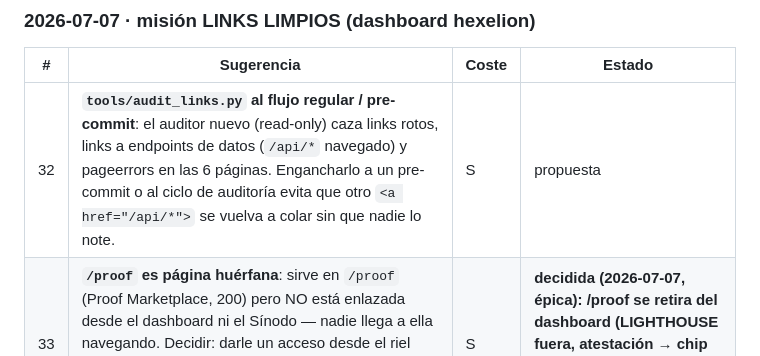
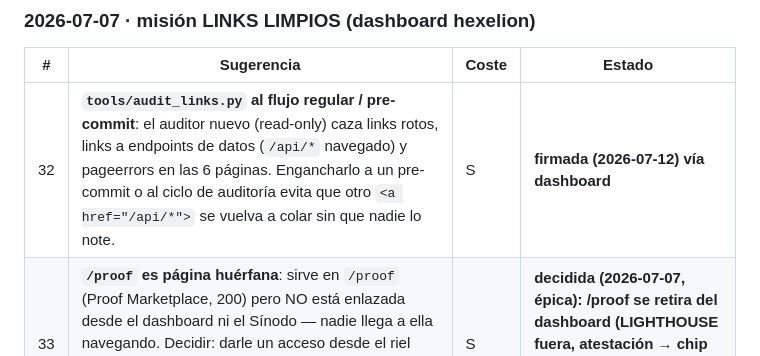
Before and after one commit to piskyRpapalo/p0x, a Markdown page: mente/feedback/PENDIENTES.md, the part around the change. Drawn GitHub-style.

Commit message:
TAREAS (#32): firmada por Soberano vía dashboard

```diff
--- a/mente/feedback/PENDIENTES.md
+++ b/mente/feedback/PENDIENTES.md
@@ -131,7 +131,7 @@ actualizado: 2026-07-05
 
 | # | Sugerencia | Coste | Estado |
 |---|---|---|---|
-| 32 | **`tools/audit_links.py` al flujo regular / pre-commit**: el auditor nuevo (read-only) caza links rotos, links a endpoints de datos (`/api/*` navegado) y pageerrors en las 6 páginas. Engancharlo a un pre-commit o al ciclo de auditoría evita que otro `<a href="/api/*">` se vuelva a colar sin que nadie lo note. | S | propuesta |
+| 32 | **`tools/audit_links.py` al flujo regular / pre-commit**: el auditor nuevo (read-only) caza links rotos, links a endpoints de datos (`/api/*` navegado) y pageerrors en las 6 páginas. Engancharlo a un pre-commit o al ciclo de auditoría evita que otro `<a href="/api/*">` se vuelva a colar sin que nadie lo note. | S | **firmada (2026-07-12) vía dashboard** |
 | 33 | **`/proof` es página huérfana**: sirve en `/proof` (Proof Marketplace, 200) pero NO está enlazada desde el dashboard ni el Sínodo — nadie llega a ella navegando. Decidir: darle un acceso desde el riel (junto a LIGHTHOUSE, que es su tema) o retirar la ruta. Su back button ya se arregló (`/`→`/dashboard`). | S | **decidida (2026-07-07, épica): /proof se retira del dashboard (LIGHTHOUSE fuera, atestación → chip de cabecera); la ruta no se enlaza, no se borra del repo.** |
 | 34 | **Auditar el resto de llamadas force-graph en `second-brain`**: el pageerror `g.d3AlphaTarget is not a function` era una API inexistente que abortaba `initGraph` en silencio (nadie lo veía salvo la consola). Puede haber más métodos derivados de la librería; una pasada rápida por todas las llamadas `g.d3*()`/`g.*()` confirmaría que no queda otro fallo latente. | M | **firmada (2026-07-12) vía dashboard** |
 | 35 | **¿Vista de cadena navegable propia para el Faro?**: hoy "◇ VIEW CHAIN" revela el JSON de `/api/faro` inline (fetch, no navegación — doctrina cumplida). Si el Soberano quiere una página read-only dedicada de la cadena (como `/proof`), se puede construir; el visor inline cubre la inspección mínima mientras tanto. | M | **firmada (2026-07-12) vía dashboard** |
```
